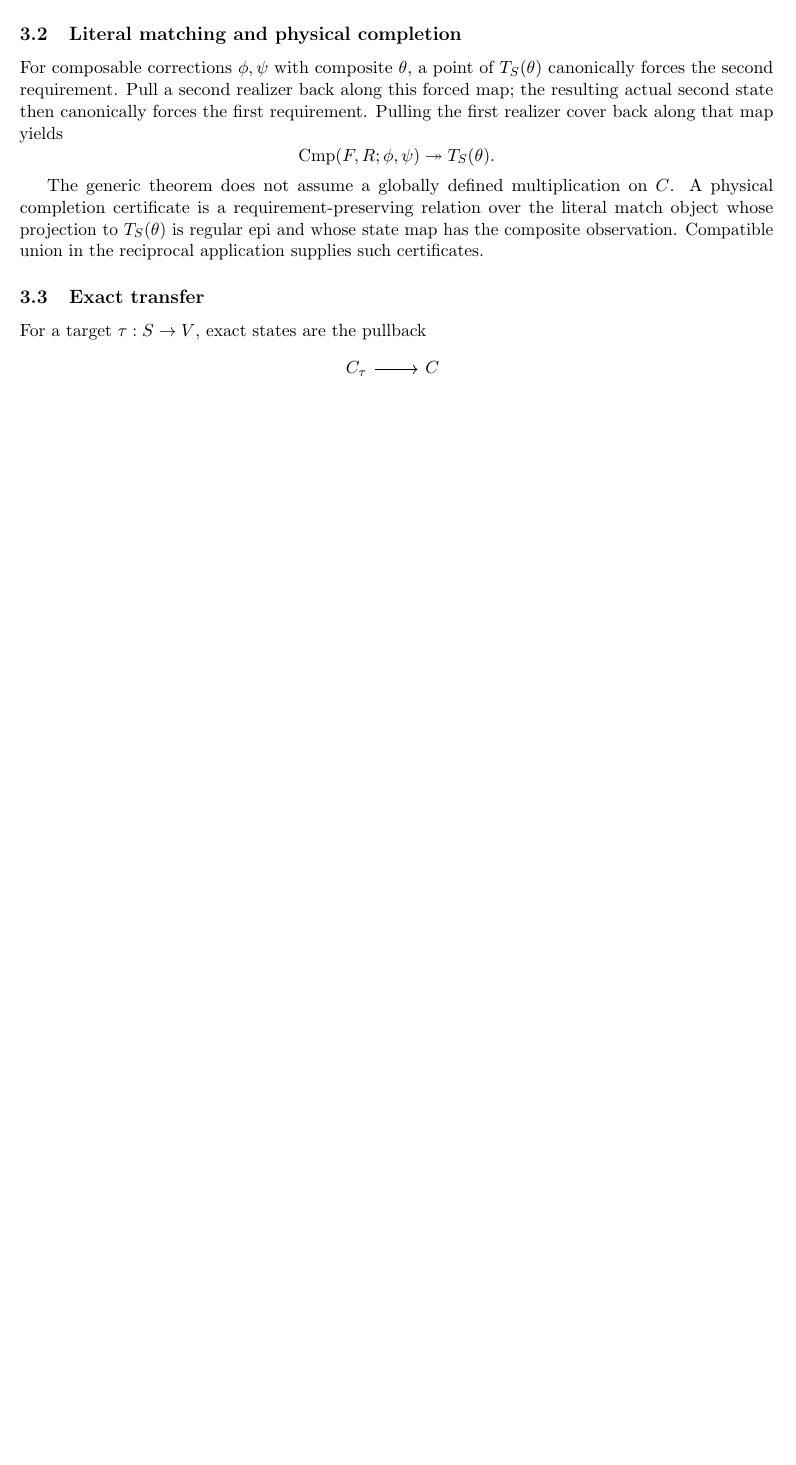
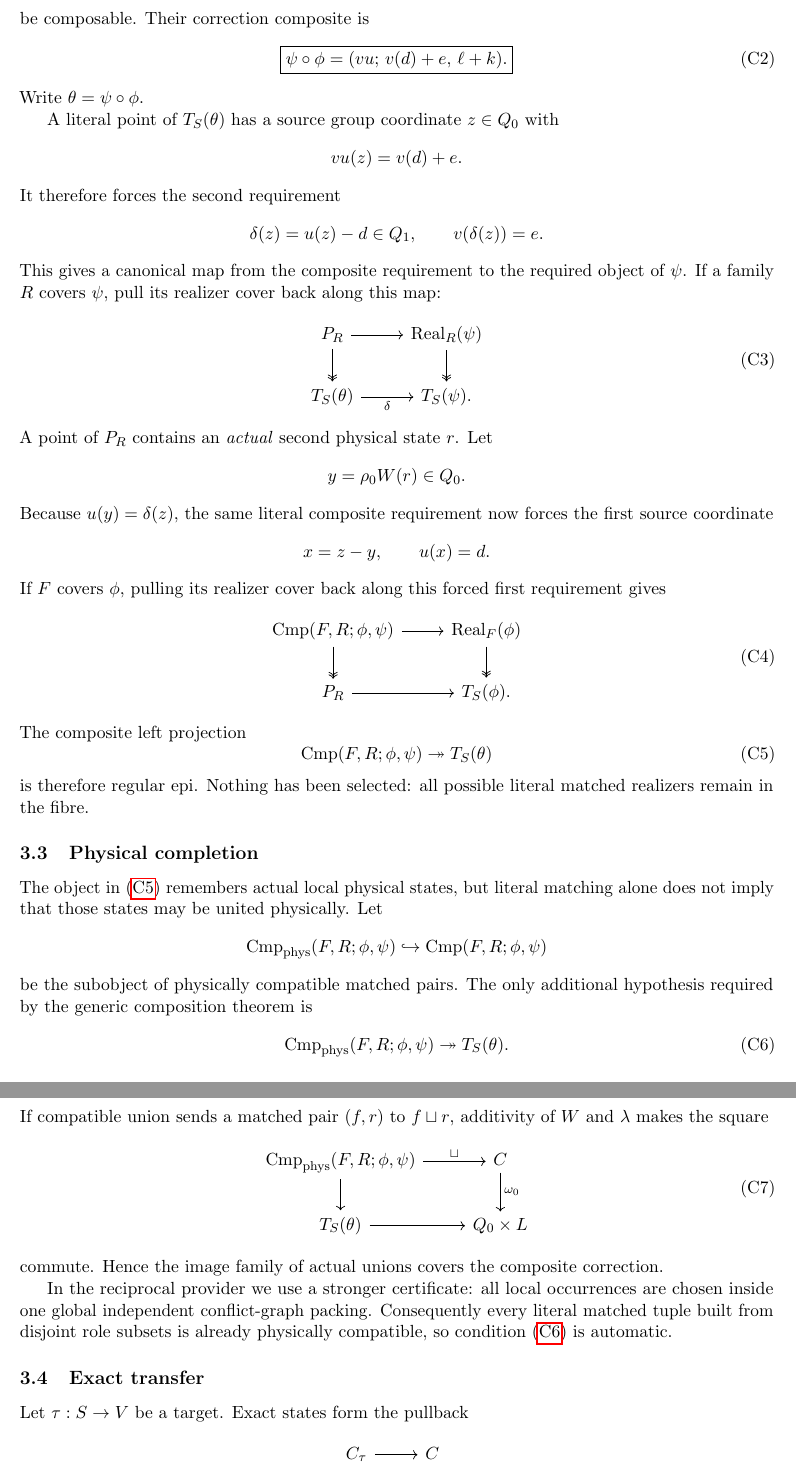
Before and after one commit to Yuren-Tang/erdos-289, a LaTeX paper (paper/manuscript.tex): part of page 4 of 36 before the commit and two parts of pages 5 and 6 of 38 after it, the two joined at a grey line, cut at the place of the change, the shorter picture padded with empty space. Compiled offline with pdfLaTeX.

Commit message:
Expand the correction engine into explicit pullback diagrams

```diff
--- a/paper/manuscript.tex
+++ b/paper/manuscript.tex
@@ -200,6 +230,6 @@ For a physical family $F\to S$, its realizer object is the corresponding pullbac
 \]
-regular epimorphic.
+We say that $F$ \emph{covers} $\phi$ exactly when this map is regular epi.
+No chosen realizer is part of the definition.
 
-\subsection{Literal matching and physical completion}
+\subsection{Literal matching}
 
-For composable corrections $\phi,\psi$ with composite $\theta$, a point of $T_S(\theta)$ canonically forces the second requirement. Pull a second realizer back along this forced map; the resulting actual second state then canonically forces the first requirement. Pulling the first realizer cover back along that map yields
@@ -206,16 +242,112 @@ For composable corrections $\phi,\psi$ with composite $\theta$, a point of $T_S(
+be composable. Their correction composite is
+\[
+\boxed{
+\psi\circ\phi
+=(vu;\,v(d)+e,\,\ell+k).}
+\tag{C2}\label{eq:correction-composition}
+\]
+Write $\theta=\psi\circ\phi$.
+
+A literal point of $T_S(\theta)$ has a source group coordinate $z\in Q_0$ with
+\[
+vu(z)=v(d)+e.
+\]
+It therefore forces the second requirement
+\[
+\delta(z)=u(z)-d\in Q_1,
+\qquad
+v(\delta(z))=e.
+\]
+This gives a canonical map from the composite requirement to the required
+object of $\psi$. If a family $R$ covers $\psi$, pull its realizer cover back
+along this map:
+\[
+\begin{tikzcd}
+P_R \arrow[r] \arrow[d,two heads]
+& \Real_R(\psi) \arrow[d,two heads]\\
+T_S(\theta) \arrow[r,"\delta"']
+& T_S(\psi).
+\end{tikzcd}
+\tag{C3}\label{eq:second-pullback}
+\]
+A point of $P_R$ contains an \emph{actual} second physical state $r$. Let
+\[
+y=\rho_0W(r)\in Q_0.
+\]
+Because $u(y)=\delta(z)$, the same literal composite requirement now forces the
+first source coordinate
+\[
+x=z-y,
+\qquad
+u(x)=d.
+\]
+If $F$ covers $\phi$, pulling its realizer cover back along this forced first
+requirement gives
+\[
+\begin{tikzcd}
+\operatorname{Cmp}(F,R;\phi,\psi)
+\arrow[r]
+\arrow[d,two heads]
+& \Real_F(\phi) \arrow[d,two heads]\\
+P_R \arrow[r] & T_S(\phi).
+\end{tikzcd}
+\tag{C4}\label{eq:first-pullback}
+\]
+The composite left projection
 \[
 \operatorname{Cmp}(F,R;\phi,\psi)
+\twoheadrightarrow T_S(\theta)
+\tag{C5}\label{eq:literal-match-cover}
+\]
+is therefore regular epi. Nothing has been selected: all possible literal
+matched realizers remain in the fibre.
+
+\subsection{Physical completion}
+
+The object in \eqref{eq:literal-match-cover} remembers actual local physical
+states, but literal matching alone does not imply that those states may be
+united physically. Let
+\[
+\operatorname{Cmp}_{\rm phys}(F,R;\phi,\psi)
+\hookrightarrow
+\operatorname{Cmp}(F,R;\phi,\psi)
+\]
+be the subobject of physically compatible matched pairs. The only additional
+hypothesis required by the generic composition theorem is
+\[
+\operatorname{Cmp}_{\rm phys}(F,R;\phi,\psi)
 \twoheadrightarrow T_S(\theta).
+\tag{C6}\label{eq:physical-match-cover}
 \]
+If compatible union sends a matched pair $(f,r)$ to $f\sqcup r$, additivity of
+$W$ and $\lambda$ makes the square
+\[
+\begin{tikzcd}
+\operatorname{Cmp}_{\rm phys}(F,R;\phi,\psi)
+\arrow[r,"\sqcup"] \arrow[d]
+& C \arrow[d,"\omega_0"]\\
+T_S(\theta) \arrow[r] & Q_0\times L
+\end{tikzcd}
+\tag{C7}\label{eq:physical-completion}
+\]
+commute. Hence the image family of actual unions covers the composite
+correction.
 
-The generic theorem does not assume a globally defined multiplication on $C$. A physical completion certificate is a requirement-preserving relation over the literal match object whose projection to $T_S(\theta)$ is regular epi and whose state map has the composite observation. Compatible union in the reciprocal application supplies such certificates.
+In the reciprocal provider we use a stronger certificate: all local
+occurrences are chosen inside one global independent conflict-graph packing.
+Consequently every literal matched tuple built from disjoint role subsets is
+already physically compatible, so condition \eqref{eq:physical-match-cover}
+is automatic.
 
 \subsection{Exact transfer}
 
-For a target $\tau:S\to V$, exact states are the pullback
+Let $\tau:S\to V$ be a target. Exact states form the pullback
 \[
 \begin{tikzcd}
-C_\tau \arrow[r] \arrow[d] & C \arrow[d,"W"]\\
-S \arrow[r,"\tau"'] & V.
+C_\tau \arrow[r] \arrow[d]
+& C \arrow[d,"W"]\\
+S \arrow[r,"\tau"']
+& V.
 \end{tikzcd}
+\tag{C8}\label{eq:exact-state-pb}
 \]
```
Also changed, not shown: paper/manuscript.tex (100 more changed lines).
